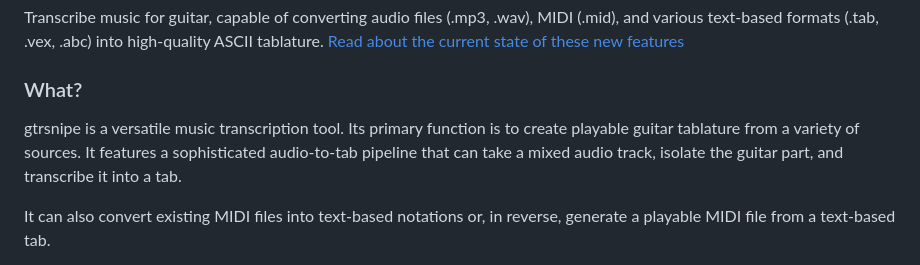
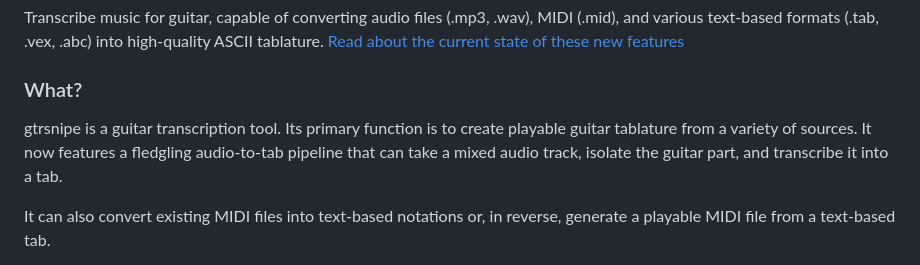
Before and after one commit to scottvr/gtrsnipe, a Markdown page: README.md, the part around one of its changes. GitHub-like rendering.

```diff
--- a/README.md
+++ b/README.md
@@ -9,7 +9,7 @@ Transcribe music for guitar, capable of converting audio files (.mp3, .wav), MID
 
 ### What?
 
-gtrsnipe is a versatile music transcription tool. Its primary function is to create playable guitar tablature from a variety of sources. It features a sophisticated audio-to-tab pipeline that can take a mixed audio track, isolate the guitar part, and transcribe it into a tab.
+gtrsnipe is a guitar transcription tool. Its primary function is to create playable guitar tablature from a variety of sources. It now features a fledgling audio-to-tab pipeline that can take a mixed audio track, isolate the guitar part, and transcribe it into a tab.
 
 It can also convert existing MIDI files into text-based notations or, in reverse, generate a playable MIDI file from a text-based tab.
 
```
Also changed, not shown: other parts of README.md (+1 -0 lines).
